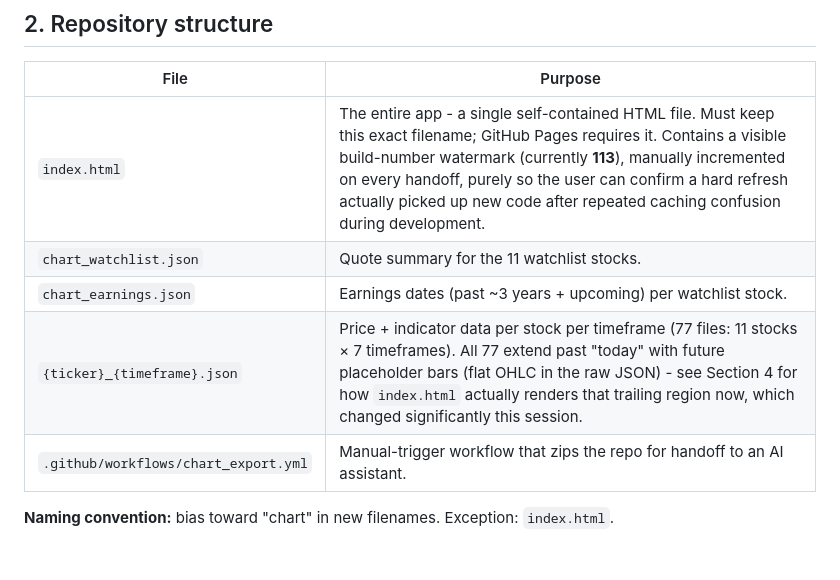
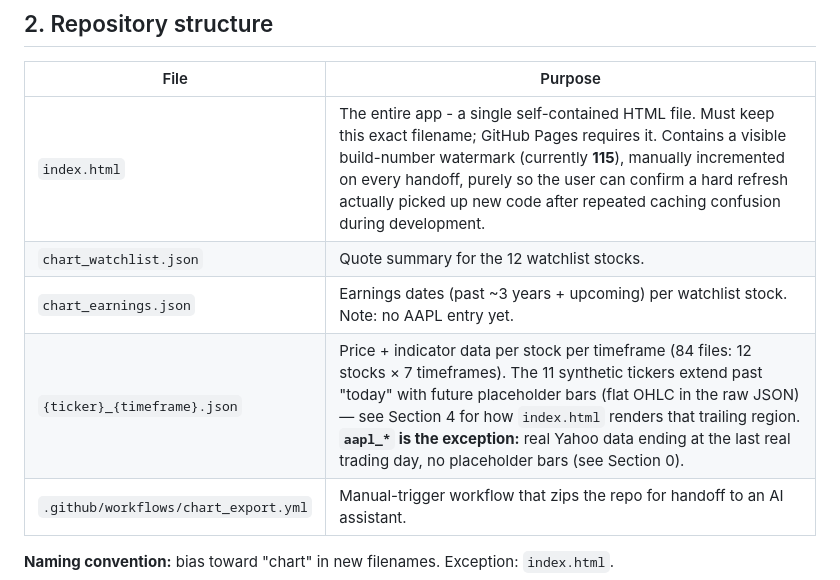
Before and after one commit to BenGeeMan/Chart, a Markdown page: CHART_HANDOFF.md, the part around one of its changes. GitHub-like rendering; blank space fills up the shorter version.

```diff
--- a/CHART_HANDOFF.md
+++ b/CHART_HANDOFF.md
@@ -234,10 +265,10 @@ that logic gets turned into permanent, automatable code.
 
 | File | Purpose |
 |---|---|
-| `index.html` | The entire app - a single self-contained HTML file. Must keep this exact filename; GitHub Pages requires it. Contains a visible build-number watermark (currently **113**), manually incremented on every handoff, purely so the user can confirm a hard refresh actually picked up new code after repeated caching confusion during development. |
-| `chart_watchlist.json` | Quote summary for the 11 watchlist stocks. |
-| `chart_earnings.json` | Earnings dates (past ~3 years + upcoming) per watchlist stock. |
-| `{ticker}_{timeframe}.json` | Price + indicator data per stock per timeframe (77 files: 11 stocks × 7 timeframes). All 77 extend past "today" with future placeholder bars (flat OHLC in the raw JSON) - see Section 4 for how `index.html` actually renders that trailing region now, which changed significantly this session. |
+| `index.html` | The entire app - a single self-contained HTML file. Must keep this exact filename; GitHub Pages requires it. Contains a visible build-number watermark (currently **115**), manually incremented on every handoff, purely so the user can confirm a hard refresh actually picked up new code after repeated caching confusion during development. |
+| `chart_watchlist.json` | Quote summary for the 12 watchlist stocks. |
+| `chart_earnings.json` | Earnings dates (past ~3 years + upcoming) per watchlist stock. Note: no AAPL entry yet. |
+| `{ticker}_{timeframe}.json` | Price + indicator data per stock per timeframe (84 files: 12 stocks × 7 timeframes). The 11 synthetic tickers extend past "today" with future placeholder bars (flat OHLC in the raw JSON) — see Section 4 for how `index.html` renders that trailing region. **`aapl_*` is the exception:** real Yahoo data ending at the last real trading day, no placeholder bars (see Section 0). |
 | `.github/workflows/chart_export.yml` | Manual-trigger workflow that zips the repo for handoff to an AI assistant. |
 
 **Naming convention:** bias toward "chart" in new filenames. Exception:
```
Also changed, not shown: other parts of CHART_HANDOFF.md (+40 -5 lines), CHART_TECHNICAL_REFERENCE.md (+3 -3 lines), PROJECT_HANDOFF.md (+2 -1 lines).
